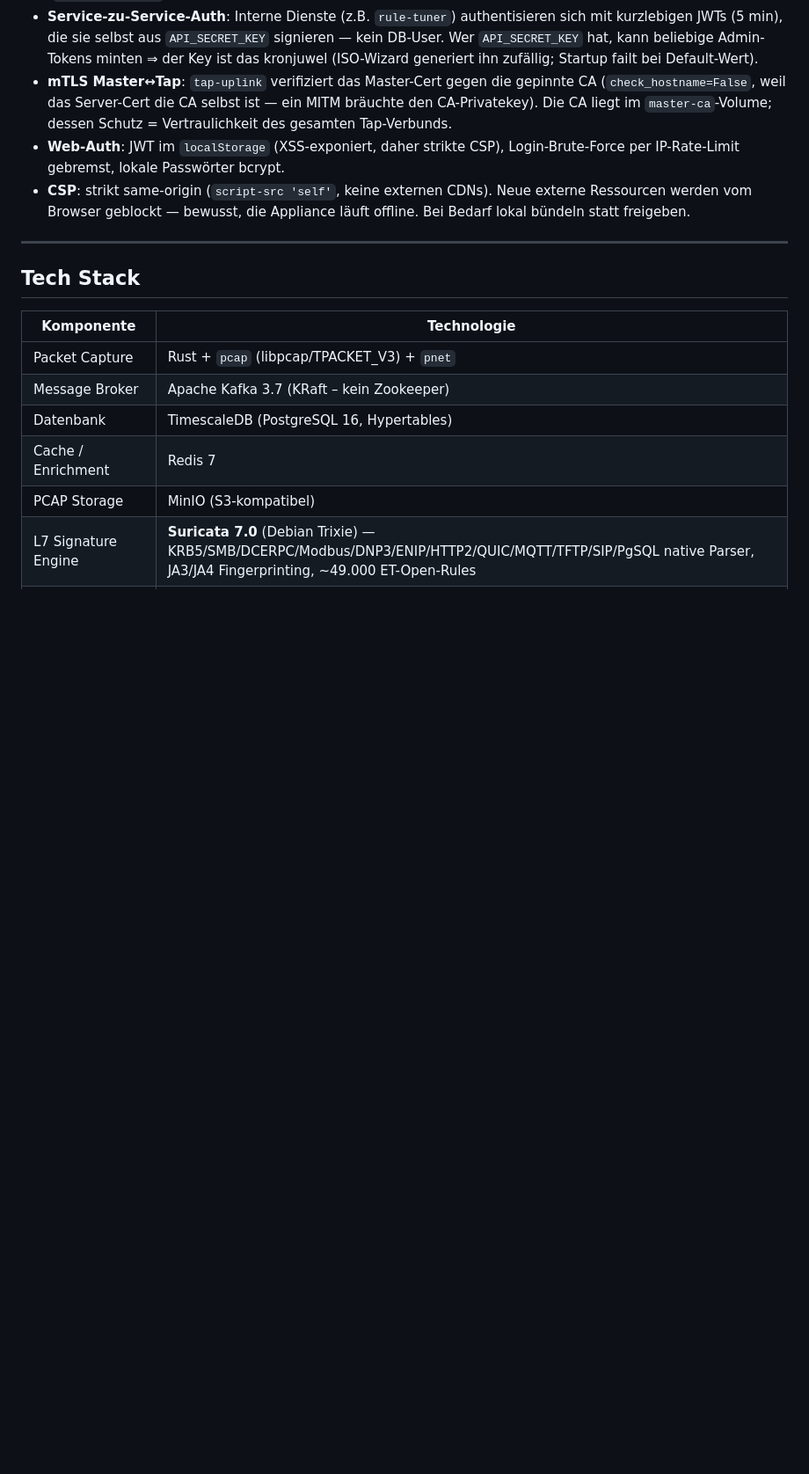
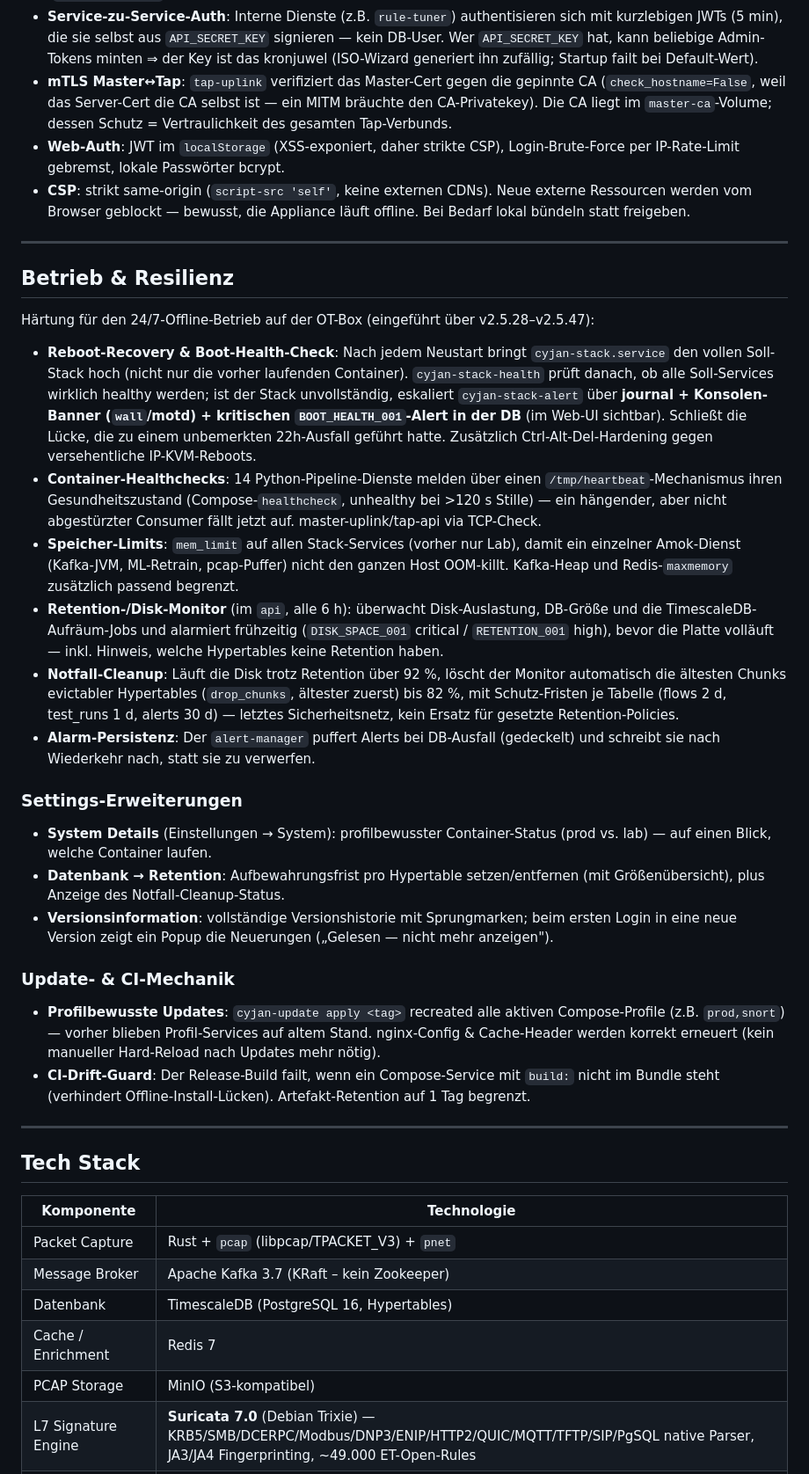
Before and after one commit to JxxKal/ids, a Markdown page: README.md, the part around one of its changes. Shown at 88% size. Rendered like a GitHub page; blank space fills up the shorter version.

Commit message:
docs(README): Betrieb & Resilienz dokumentieren (v2.5.28–47)
Neue Sektion 'Betrieb & Resilienz' (Boot-Health-Check/Reboot-Recovery,
Container-Healthchecks, mem_limit, Retention-/Disk-Monitor + Notfall-Cleanup,
Alarm-Persistenz) + Settings-Erweiterungen (System Details, Retention-UI,
Versionsinformation) + Update-/CI-Mechanik (profilbewusste Updates, Drift-
Guard). Alert-Feed: Suppressed-Filter + Backoff-Reconnect ergänzt; api-Modul-
zeile um Retention-Monitor + Security-Härtung erweitert.

Co-Authored-By: Claude Fable 5 <noreply@anthropic.com>

```diff
--- a/README.md
+++ b/README.md
@@ -118,6 +118,30 @@ Bewusste Architektur-Entscheidungen, die man kennen muss, bevor man am Stack sch
 - **mTLS Master↔Tap**: `tap-uplink` verifiziert das Master-Cert gegen die gepinnte CA (`check_hostname=False`, weil das Server-Cert die CA selbst ist — ein MITM bräuchte den CA-Privatekey). Die CA liegt im `master-ca`-Volume; dessen Schutz = Vertraulichkeit des gesamten Tap-Verbunds.
 - **Web-Auth**: JWT im `localStorage` (XSS-exponiert, daher strikte CSP), Login-Brute-Force per IP-Rate-Limit gebremst, lokale Passwörter bcrypt.
 - **CSP**: strikt same-origin (`script-src 'self'`, keine externen CDNs). Neue externe Ressourcen werden vom Browser geblockt — bewusst, die Appliance läuft offline. Bei Bedarf lokal bündeln statt freigeben.
+
+---
+
+## Betrieb & Resilienz
+
+Härtung für den 24/7-Offline-Betrieb auf der OT-Box (eingeführt über v2.5.28–v2.5.47):
+
+- **Reboot-Recovery & Boot-Health-Check**: Nach jedem Neustart bringt `cyjan-stack.service` den vollen Soll-Stack hoch (nicht nur die vorher laufenden Container). `cyjan-stack-health` prüft danach, ob alle Soll-Services wirklich healthy werden; ist der Stack unvollständig, eskaliert `cyjan-stack-alert` über **journal + Konsolen-Banner (`wall`/motd) + kritischen `BOOT_HEALTH_001`-Alert in der DB** (im Web-UI sichtbar). Schließt die Lücke, die zu einem unbemerkten 22h-Ausfall geführt hatte. Zusätzlich Ctrl-Alt-Del-Hardening gegen versehentliche IP-KVM-Reboots.
+- **Container-Healthchecks**: 14 Python-Pipeline-Dienste melden über einen `/tmp/heartbeat`-Mechanismus ihren Gesundheitszustand (Compose-`healthcheck`, unhealthy bei >120 s Stille) — ein hängender, aber nicht abgestürzter Consumer fällt jetzt auf. master-uplink/tap-api via TCP-Check.
+- **Speicher-Limits**: `mem_limit` auf allen Stack-Services (vorher nur Lab), damit ein einzelner Amok-Dienst (Kafka-JVM, ML-Retrain, pcap-Puffer) nicht den ganzen Host OOM-killt. Kafka-Heap und Redis-`maxmemory` zusätzlich passend begrenzt.
+- **Retention-/Disk-Monitor** (im `api`, alle 6 h): überwacht Disk-Auslastung, DB-Größe und die TimescaleDB-Aufräum-Jobs und alarmiert frühzeitig (`DISK_SPACE_001` critical / `RETENTION_001` high), bevor die Platte volläuft — inkl. Hinweis, welche Hypertables keine Retention haben.
+- **Notfall-Cleanup**: Läuft die Disk trotz Retention über 92 %, löscht der Monitor automatisch die ältesten Chunks evictabler Hypertables (`drop_chunks`, ältester zuerst) bis 82 %, mit Schutz-Fristen je Tabelle (flows 2 d, test_runs 1 d, alerts 30 d) — letztes Sicherheitsnetz, kein Ersatz für gesetzte Retention-Policies.
+- **Alarm-Persistenz**: Der `alert-manager` puffert Alerts bei DB-Ausfall (gedeckelt) und schreibt sie nach Wiederkehr nach, statt sie zu verwerfen.
+
+### Settings-Erweiterungen
+
+- **System Details** (Einstellungen → System): profilbewusster Container-Status (prod vs. lab) — auf einen Blick, welche Container laufen.
+- **Datenbank → Retention**: Aufbewahrungsfrist pro Hypertable setzen/entfernen (mit Größenübersicht), plus Anzeige des Notfall-Cleanup-Status.
+- **Versionsinformation**: vollständige Versionshistorie mit Sprungmarken; beim ersten Login in eine neue Version zeigt ein Popup die Neuerungen („Gelesen — nicht mehr anzeigen").
+
+### Update- & CI-Mechanik
+
+- **Profilbewusste Updates**: `cyjan-update apply <tag>` recreated alle aktiven Compose-Profile (z.B. `prod,snort`) — vorher blieben Profil-Services auf altem Stand. nginx-Config & Cache-Header werden korrekt erneuert (kein manueller Hard-Reload nach Updates mehr nötig).
+- **CI-Drift-Guard**: Der Release-Build failt, wenn ein Compose-Service mit `build:` nicht im Bundle steht (verhindert Offline-Install-Lücken). Artefakt-Retention auf 1 Tag begrenzt.
 
 ---
 
```
Also changed, not shown: other parts of README.md (+3 -2 lines).
